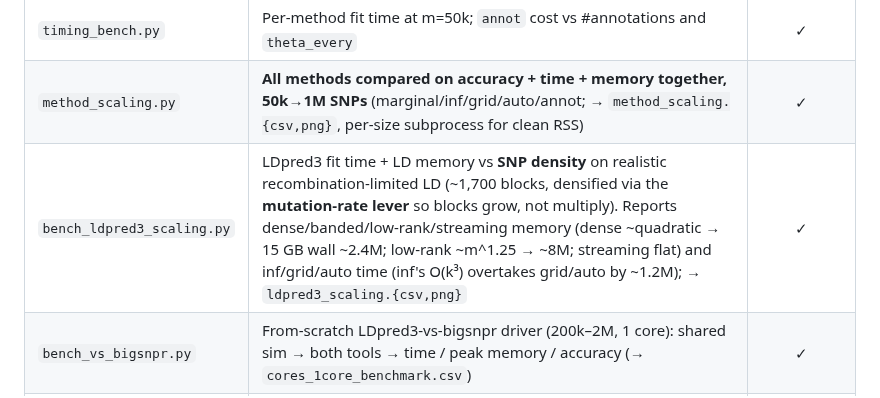
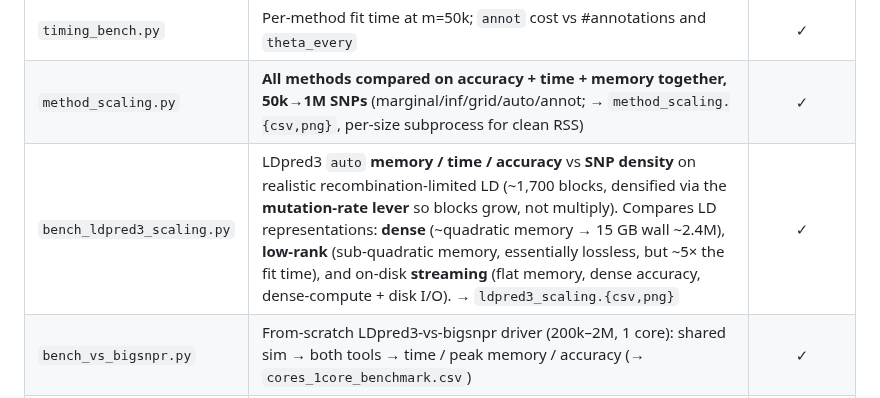
Before and after one commit to bvilhjal/ldpred3, a Markdown page: benchmarks/README.md, the part around the change. Rendered like a GitHub page.

```diff
--- a/benchmarks/README.md
+++ b/benchmarks/README.md
@@ -55,7 +55,7 @@ OPENBLAS_NUM_THREADS=1 OMP_NUM_THREADS=1 python benchmarks/make_ld_library.py
 |--------|------------------|:---:|
 | `timing_bench.py` | Per-method fit time at m=50k; `annot` cost vs #annotations and `theta_every` | ✓ |
 | `method_scaling.py` | **All methods compared on accuracy + time + memory together, 50k→1M SNPs** (marginal/inf/grid/auto/annot; → `method_scaling.{csv,png}`, per-size subprocess for clean RSS) | ✓ |
-| `bench_ldpred3_scaling.py` | LDpred3 fit time + LD memory vs **SNP density** on realistic recombination-limited LD (~1,700 blocks, densified via the **mutation-rate lever** so blocks grow, not multiply). Reports dense/banded/low-rank/streaming memory (dense ~quadratic → 15 GB wall ~2.4M; low-rank ~m^1.25 → ~8M; streaming flat) and inf/grid/auto time (inf's O(k³) overtakes grid/auto by ~1.2M); → `ldpred3_scaling.{csv,png}` | ✓ |
+| `bench_ldpred3_scaling.py` | LDpred3 `auto` **memory / time / accuracy** vs **SNP density** on realistic recombination-limited LD (~1,700 blocks, densified via the **mutation-rate lever** so blocks grow, not multiply). Compares LD representations: **dense** (~quadratic memory → 15 GB wall ~2.4M), **low-rank** (sub-quadratic memory, essentially lossless, but ~5× the fit time), and on-disk **streaming** (flat memory, dense accuracy, dense-compute + disk I/O). → `ldpred3_scaling.{csv,png}` | ✓ |
 | `bench_vs_bigsnpr.py` | From-scratch LDpred3-vs-bigsnpr driver (200k–2M, 1 core): shared sim → both tools → time / peak memory / accuracy (→ `cores_1core_benchmark.csv`) | ✓ |
 | `bench_cold_init.py` | `auto` cold-started for **both** tools (no oracle hyper-parameters), the realistic scenario (→ `cold_init_auto.csv`) | ✓ |
 | `bench_bigsnpr_blocks.R` | bigsnpr (R reference) side of the time/memory/accuracy comparison | — |
```
Also changed, not shown: docs/benchmarks.md (+42 -27 lines), benchmarks/ldpred3_scaling.png, 2 other files.
